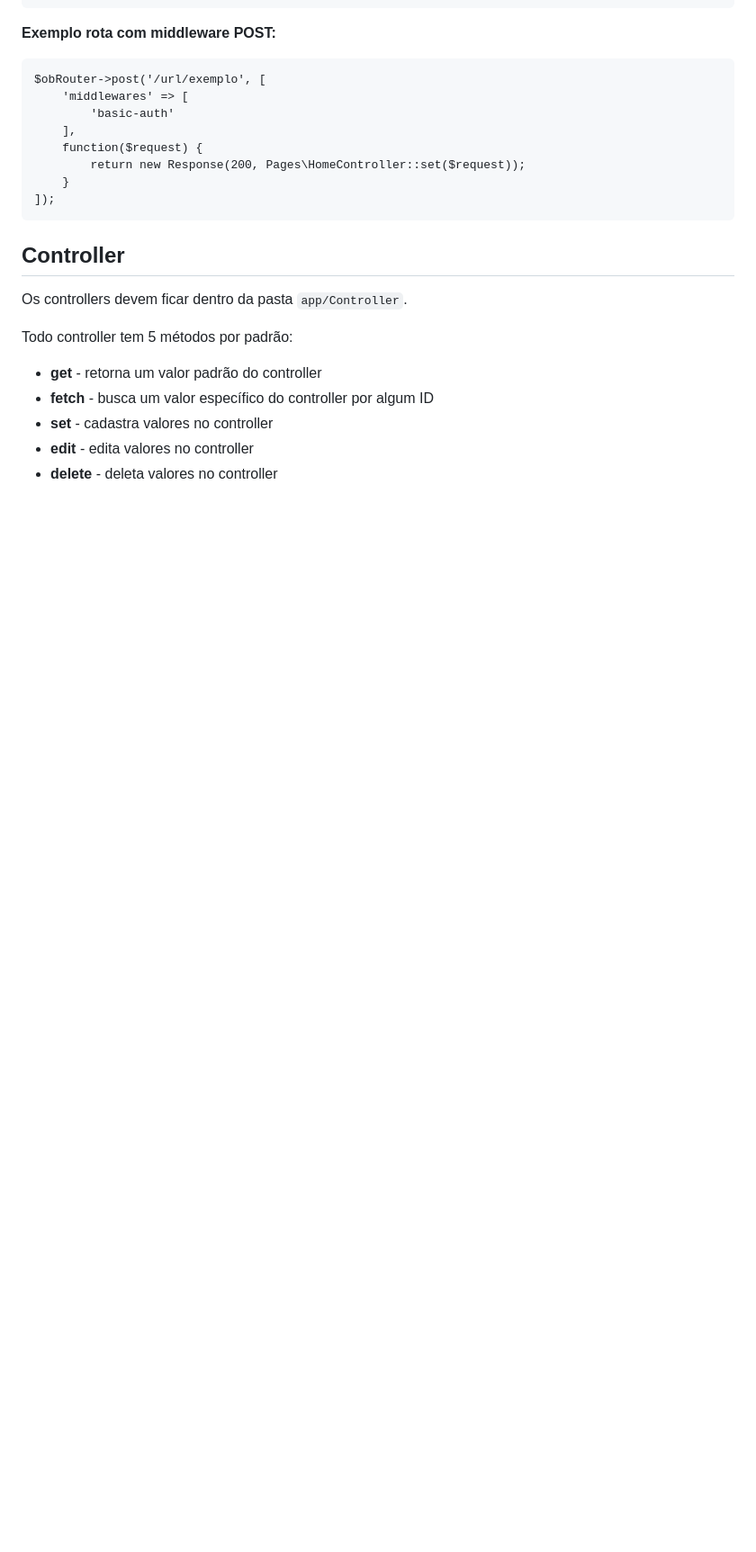
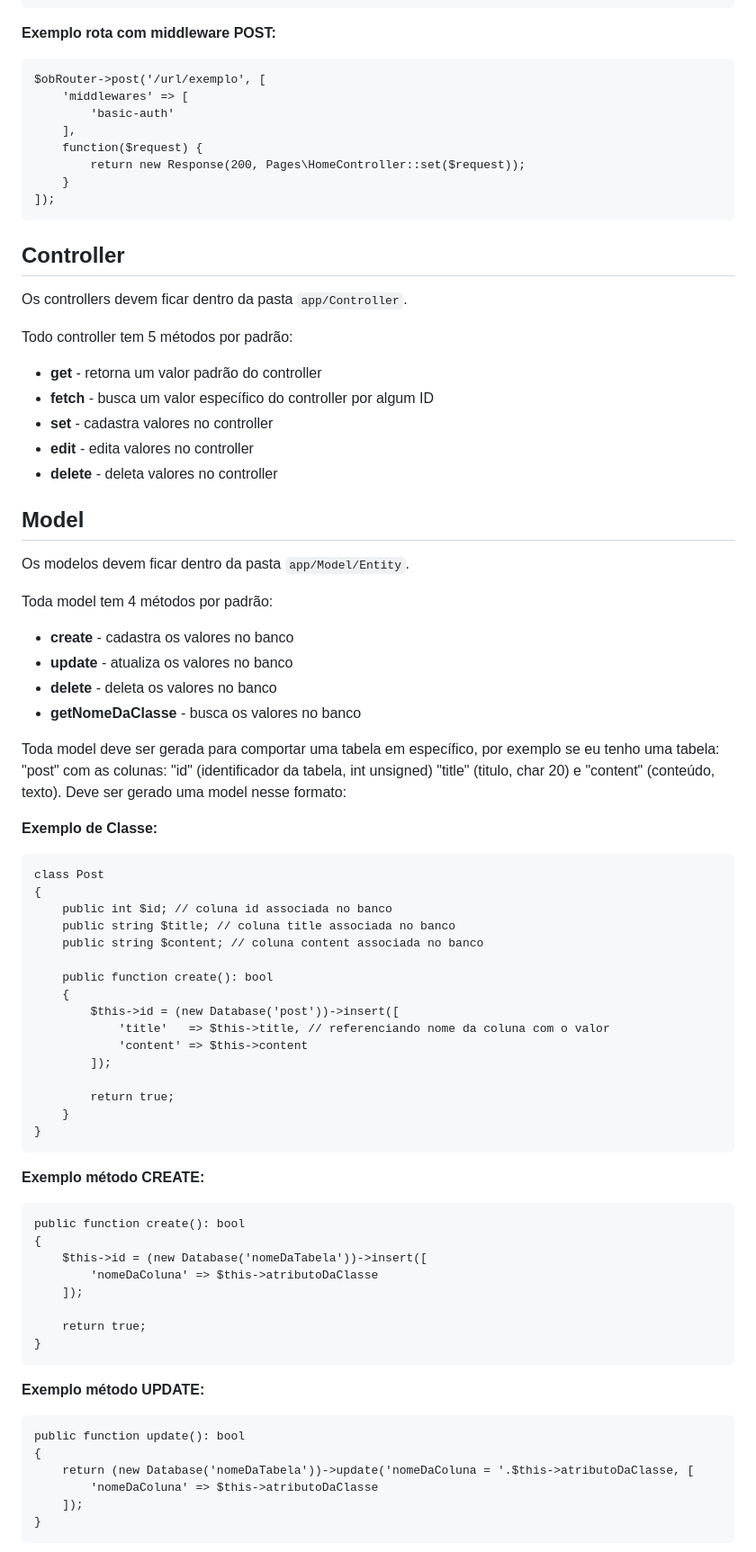
Before and after one commit to GustavoSachetto/Php-puro, a Markdown page: README.md, the part around one of its changes. Shown at 90% size. GitHub-like rendering; blank space fills up the shorter version.

````diff
--- a/README.md
+++ b/README.md
@@ -141,3 +143,61 @@ Todo controller tem 5 métodos por padrão:
 * __edit__ - edita valores no controller
 * __delete__ - deleta valores no controller
 
+<a id="model"></a>
+
+## Model
+
+Os modelos devem ficar dentro da pasta `app/Model/Entity`.
+
+Toda model tem 4 métodos por padrão:
+* __create__ - cadastra os valores no banco
+* __update__ - atualiza os valores no banco
+* __delete__ - deleta os valores no banco
+* __getNomeDaClasse__ - busca os valores no banco
+
+Toda model deve ser gerada para comportar uma tabela em específico, por exemplo se eu tenho uma tabela: "post" com as colunas: "id" (identificador da tabela, int unsigned)
+"title" (titulo, char 20) e "content" (conteúdo, texto). Deve ser gerado uma model nesse formato:
+
+__Exemplo de Classe:__
+
+```
+class Post
+{
+    public int $id; // coluna id associada no banco
+    public string $title; // coluna title associada no banco
+    public string $content; // coluna content associada no banco
+
+    public function create(): bool
+    {
+        $this->id = (new Database('post'))->insert([
+            'title'   => $this->title, // referenciando nome da coluna com o valor
+            'content' => $this->content
+        ]);
+
+        return true;
+    }
+}
+```
+
+__Exemplo método CREATE:__
+```
+public function create(): bool
+{
+    $this->id = (new Database('nomeDaTabela'))->insert([
+        'nomeDaColuna' => $this->atributoDaClasse
+    ]);
+
+    return true;
+}
+```
+
+__Exemplo método UPDATE:__
+```
+public function update(): bool
+{
+    return (new Database('nomeDaTabela'))->update('nomeDaColuna = '.$this->atributoDaClasse, [
+        'nomeDaColuna' => $this->atributoDaClasse
+    ]);
+}
+```
+
````
Also changed, not shown: other parts of README.md (+46 -23 lines).
